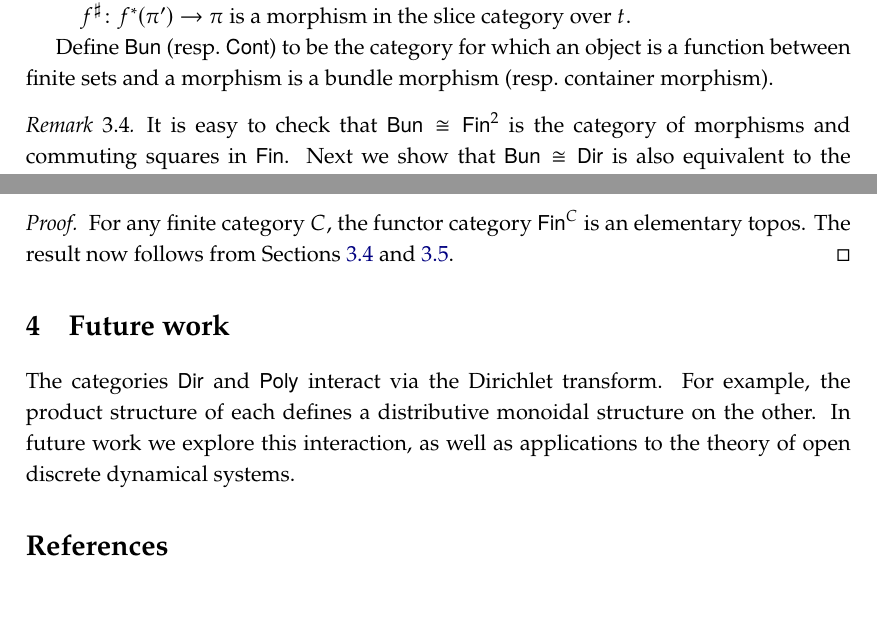
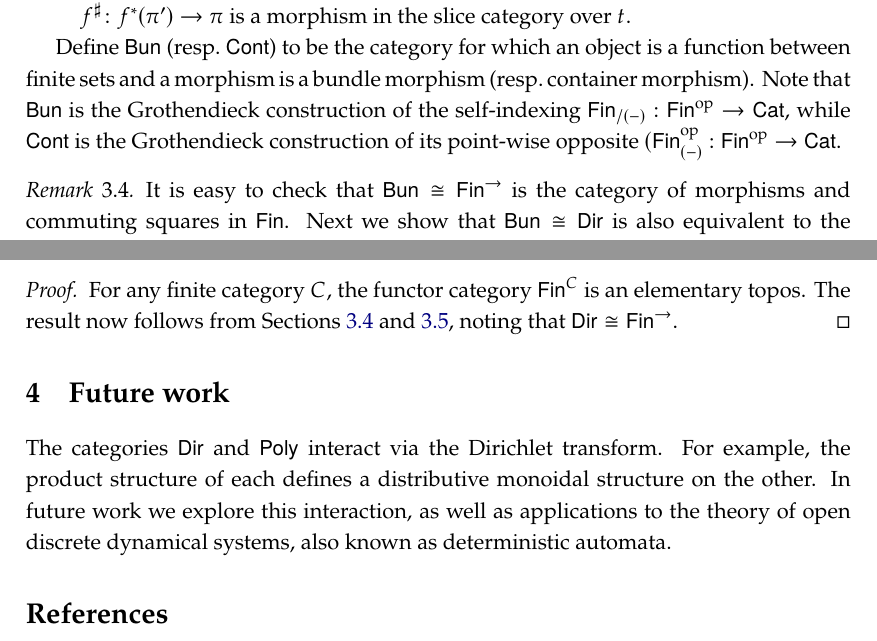
Before and after one commit to dspivak/PolyDirichlet, a LaTeX thesis (DirBndPolyShv.tex): two parts of pages 6 and 7 of 7, joined at a grey line, cut so that both start at the same text, the shorter picture padded with empty space. Compiled offline with pdfLaTeX.

Commit message:
typos and small changes

```diff
--- a/DirBndPolyShv.tex
+++ b/DirBndPolyShv.tex
@@ -565,11 +565,11 @@ t'\ar[ul, phantom, very near end, "\lrcorner"]
 }
 \label{fig.bund_cont_maps}
 \end{figure}
-Define $\bun$ (resp.\ $\cont$) to be the category for which an object is a function between finite sets and a morphism is a bundle morphism (resp.\ container morphism).
+Define $\bun$ (resp.\ $\cont$) to be the category for which an object is a function between finite sets and a morphism is a bundle morphism (resp.\ container morphism). Note that $\bun$ is the Grothendieck construction of the self-indexing $\finset_{/(-)} : \finset\op \to \smcat$, while $\cont$ is the Grothendieck construction of its point-wise opposite $(\finset_{(-)}\op : \finset\op \to \smcat$.
 \end{definition}
 
 \begin{remark}\label{rem.dir_fin2}
-It is easy to check that $\bun\cong\finset^2$ is the category of morphisms and commuting squares in $\finset$. Next we show that $\bun\cong\dir$ is also equivalent to the category of Dirichlet functors from \cref{def.poly_dir}.
+It is easy to check that $\bun\cong\finset^{\to}$ is the category of morphisms and commuting squares in $\finset$. Next we show that $\bun\cong\dir$ is also equivalent to the category of Dirichlet functors from \cref{def.poly_dir}.
 
 The reader familiar with basic algebraic geometry will see an analogy between morphisms in $\cont$ and homomorphisms of ringed spaces. The name \emph{container} comes from the work of Abbot, Altenkirch, and Ghani \cites{AAG:Containers.In.Proceedings}{AAG:Containers}{A:Containers.Thesis} (see Remark 2.18 in \cite{GK:Polynomial.Functors} for a discussion of the precise relationship between the notion of container and the notion of polynomial and polynomial functor).
 \end{remark}
@@ -610,11 +610,11 @@ and then that $P_{\pi+\pi'}=P_\pi+P_{\pi'}$ and $D_{\pi+\pi'}=D_\pi+D_{\pi'}$; s
 $\dir$ is an elementary topos.
 \end{corollary}
 \begin{proof}
-For any finite category $C$, the functor category $\finset^C$ is an elementary topos. The result now follows from \cref{rem.dir_fin2,thm.equivs}.
+For any finite category $C$, the functor category $\finset^C$ is an elementary topos. The result now follows from \cref{rem.dir_fin2,thm.equivs}, noting that $\dir \cong \finset^{\to}$.
 \end{proof}
 
 \chapter{Future work}
-The categories $\dir$ and $\poly$ interact via the Dirichlet transform. For example, the product structure of each defines a distributive monoidal structure on the other. In future work we explore this interaction, as well as applications to the theory of open discrete dynamical systems.
+The categories $\dir$ and $\poly$ interact via the Dirichlet transform. For example, the product structure of each defines a distributive monoidal structure on the other. In future work we explore this interaction, as well as applications to the theory of open discrete dynamical systems, also known as deterministic automata.
 
 %\chapter{The $\poly-\dir$ double category $\ff$}
 %
```
Also changed, not shown: DirBndPolyShv.tex (4 more changed lines).
